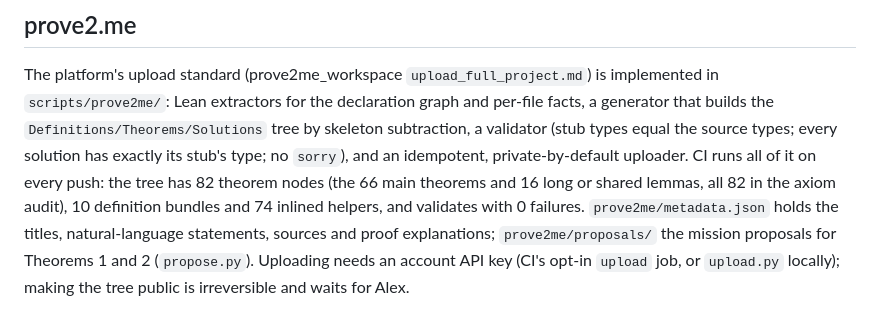
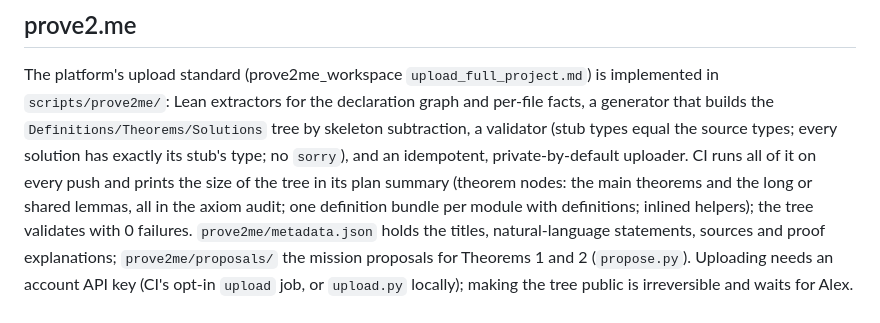
Before and after one commit to axnanda/mlmc-lean, a Markdown page: PLAN.md, the part around the change. Rendered like a GitHub page.

Commit message:
PLAN: point to CI's plan summary for the size of the prove2.me tree instead of fixed counts
Co-Authored-By: Claude Opus 5.5 <noreply@anthropic.com>
Claude-Session: https://claude.ai/code/session_01XnQRyicBT98GFK5YiWtPhM

```diff
--- a/PLAN.md
+++ b/PLAN.md
@@ -163,9 +163,10 @@ The platform's upload standard (prove2me_workspace `upload_full_project.md`) is
 `scripts/prove2me/`: Lean extractors for the declaration graph and per-file facts, a generator
 that builds the `Definitions/Theorems/Solutions` tree by skeleton subtraction, a validator (stub
 types equal the source types; every solution has exactly its stub's type; no `sorry`), and an
-idempotent, private-by-default uploader. CI runs all of it on every push: the tree has 82
-theorem nodes (the 66 main theorems and 16 long or shared lemmas, all 82 in the axiom audit),
-10 definition bundles and 74 inlined helpers, and validates with 0 failures.
+idempotent, private-by-default uploader. CI runs all of it on every push and prints the size of
+the tree in its plan summary (theorem nodes: the main theorems and the long or shared lemmas, all
+in the axiom audit; one definition bundle per module with definitions; inlined helpers); the tree
+validates with 0 failures.
 `prove2me/metadata.json` holds the titles, natural-language statements, sources and proof
 explanations; `prove2me/proposals/` the mission proposals for Theorems 1 and 2 (`propose.py`).
 Uploading needs an account API key (CI's opt-in `upload` job, or `upload.py` locally); making the
```
